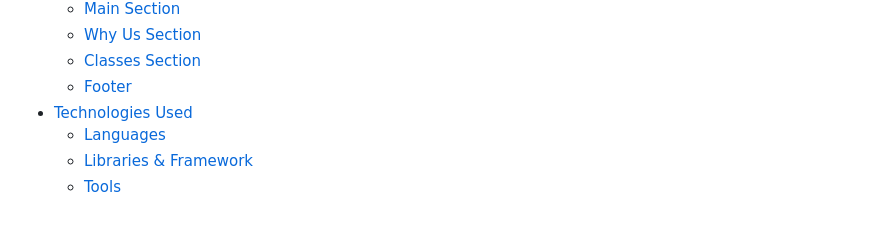
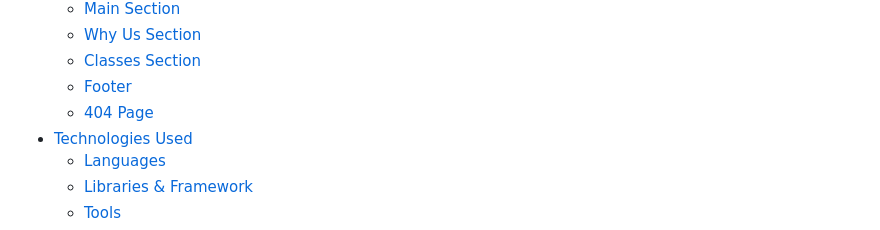
Before and after one commit to Bosfit/learn2lift, a Markdown page: README.md, the part around the change. Rendered like a GitHub page.

Commit message:
updated features section, added 404 page

```diff
--- a/README.md
+++ b/README.md
@@ -27,6 +27,7 @@ No experience or fancy gear required, just bring yourself and a willingness to l
   - [Why Us Section](#why-us-section)
   - [Classes Section](#classes-section)
   - [Footer](#footer)
+  - [404 Page](#404-page)
 - [Technologies Used](#technologies-used)
   - [Languages](#languages)
   - [Libraries & Framework](#libraries-framework)
```
